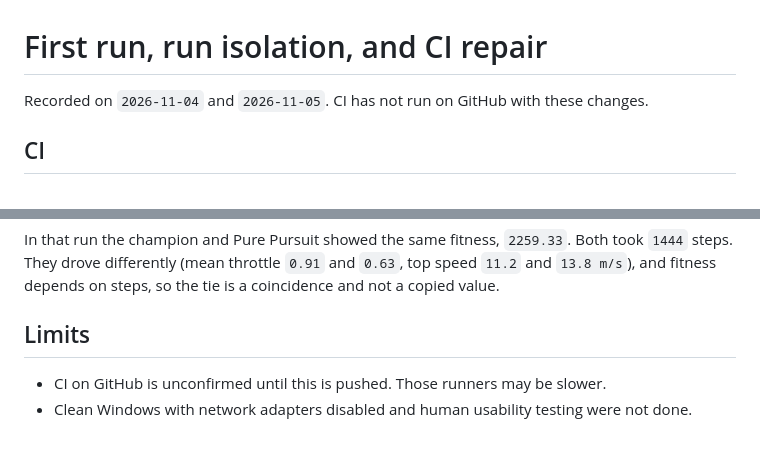
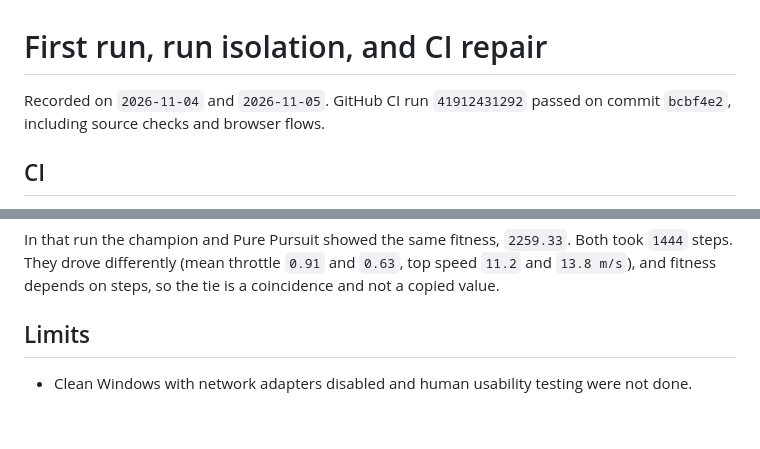
Before and after one commit to EfeErim/evo-racer-ai-lab, a Markdown page: docs/verification/first-run-and-isolation.md, 2 parts joined by grey strips. GitHub-like rendering.

```diff
--- a/docs/verification/first-run-and-isolation.md
+++ b/docs/verification/first-run-and-isolation.md
@@ -1,6 +1,7 @@
 # First run, run isolation, and CI repair
 
-Recorded on `2026-11-04` and `2026-11-05`. CI has not run on GitHub with these changes.
+Recorded on `2026-11-04` and `2026-11-05`. GitHub CI run `41912431292` passed on
+commit `bcbf4e2`, including source checks and browser flows.
 
 ## CI
 
@@ -85,5 +86,4 @@ copied value.
 
 ## Limits
 
-- CI on GitHub is unconfirmed until this is pushed. Those runners may be slower.
 - Clean Windows with network adapters disabled and human usability testing were not done.
```
Also changed, not shown: docs/verification/ui-redesign.md (+3 -2 lines).
